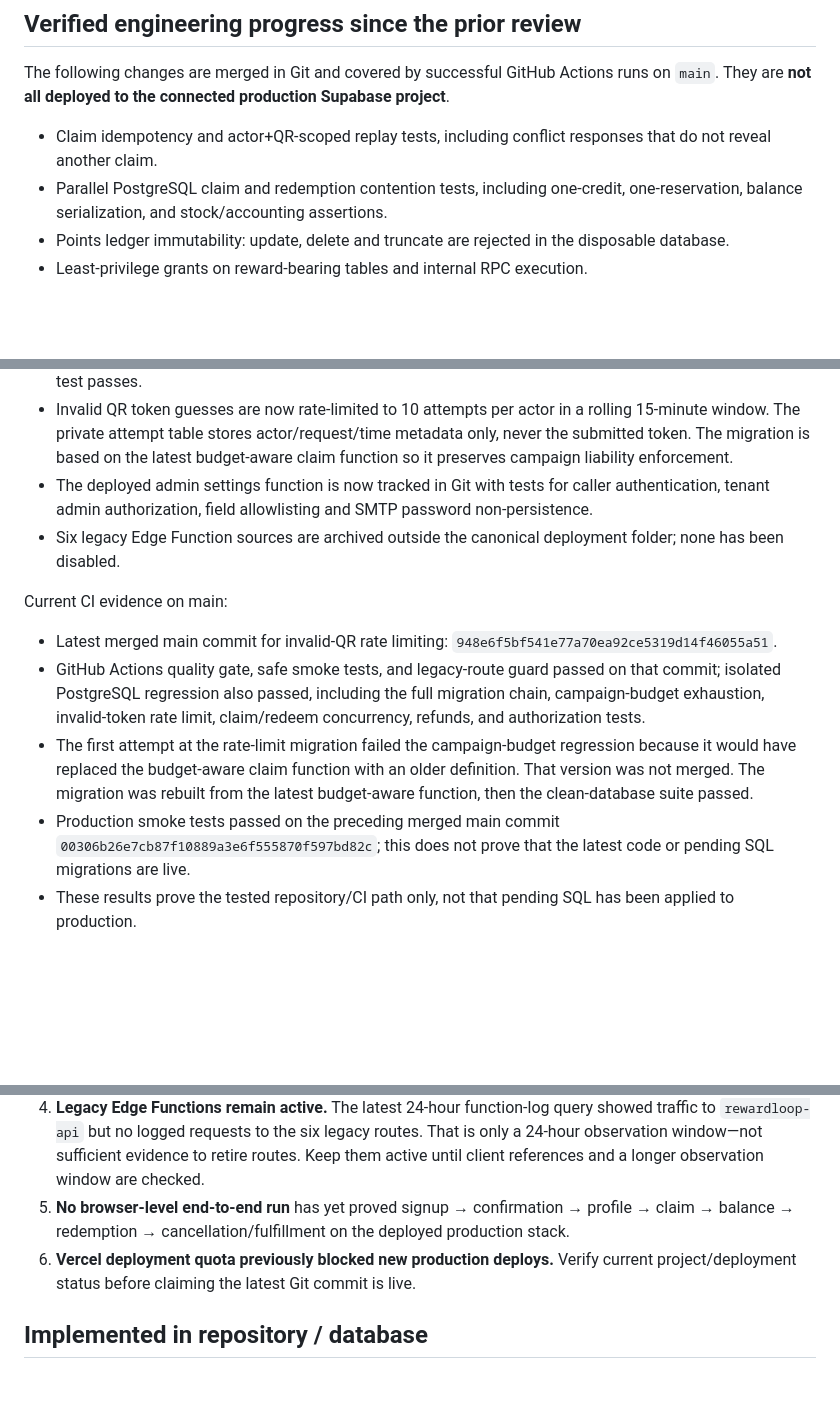
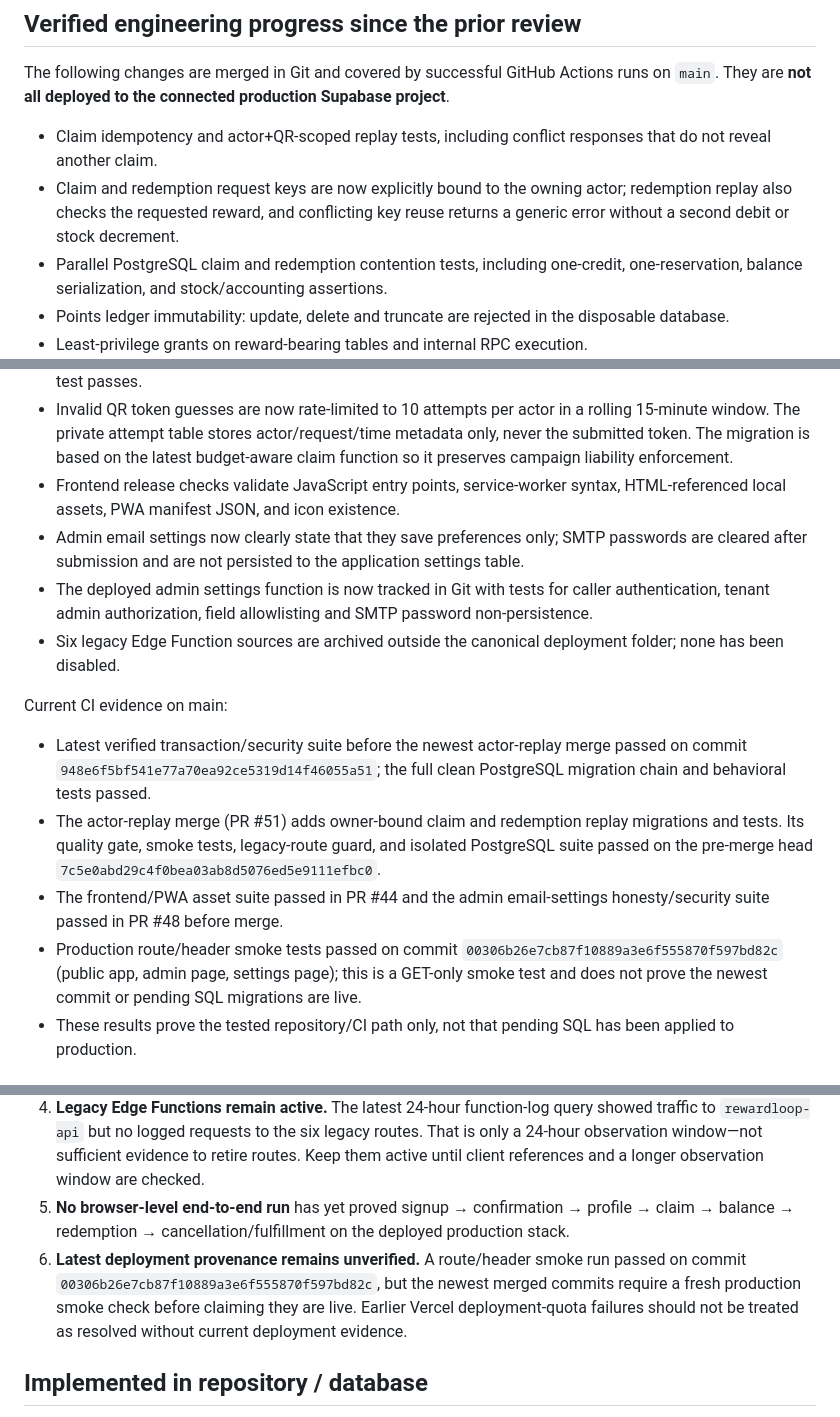
Before and after one commit to Ankitgrahatha/bigagri, a Markdown page: docs/IMPLEMENTATION_STATUS.md, 3 parts joined by grey strips. Drawn GitHub-style; blank space fills up the shorter version.

Commit message:
docs: refresh RewardLoop status after actor replay hardening

```diff
--- a/docs/IMPLEMENTATION_STATUS.md
+++ b/docs/IMPLEMENTATION_STATUS.md
@@ -16,6 +16,7 @@ Status: **MVP foundation exists; production launch is not yet approved.**
 The following changes are merged in Git and covered by successful GitHub Actions runs on `main`. They are **not all deployed to the connected production Supabase project**.
 
 - Claim idempotency and actor+QR-scoped replay tests, including conflict responses that do not reveal another claim.
+- Claim and redemption request keys are now explicitly bound to the owning actor; redemption replay also checks the requested reward, and conflicting key reuse returns a generic error without a second debit or stock decrement.
 - Parallel PostgreSQL claim and redemption contention tests, including one-credit, one-reservation, balance serialization, and stock/accounting assertions.
 - Points ledger immutability: update, delete and truncate are rejected in the disposable database.
 - Least-privilege grants on reward-bearing tables and internal RPC execution.
@@ -25,14 +26,16 @@ The following changes are merged in Git and covered by successful GitHub Actions
 - Redemption refund enum fix: cancellation/rejection compensation uses the existing `redeem_release` enum value; the isolated behavior test proves refund/stock restoration occurs once and fulfillment does not refund.
 - Redemption resolution explicitly rejects a NULL status at the database boundary; isolated SQL regression test passes.
 - Invalid QR token guesses are now rate-limited to 10 attempts per actor in a rolling 15-minute window. The private attempt table stores actor/request/time metadata only, never the submitted token. The migration is based on the latest budget-aware claim function so it preserves campaign liability enforcement.
+- Frontend release checks validate JavaScript entry points, service-worker syntax, HTML-referenced local assets, PWA manifest JSON, and icon existence.
+- Admin email settings now clearly state that they save preferences only; SMTP passwords are cleared after submission and are not persisted to the application settings table.
 - The deployed admin settings function is now tracked in Git with tests for caller authentication, tenant admin authorization, field allowlisting and SMTP password non-persistence.
 - Six legacy Edge Function sources are archived outside the canonical deployment folder; none has been disabled.
 
 Current CI evidence on main:
-- Latest merged main commit for invalid-QR rate limiting: `948e6f5bf541e77a70ea92ce5319d14f46055a51`.
-- GitHub Actions quality gate, safe smoke tests, and legacy-route guard passed on that commit; isolated PostgreSQL regression also passed, including the full migration chain, campaign-budget exhaustion, invalid-token rate limit, claim/redeem concurrency, refunds, and authorization tests.
-- The first attempt at the rate-limit migration failed the campaign-budget regression because it would have replaced the budget-aware claim function with an older definition. That version was not merged. The migration was rebuilt from the latest budget-aware function, then the clean-database suite passed.
-- Production smoke tests passed on the preceding merged main commit `00306b26e7cb87f10889a3e6f555870f597bd82c`; this does not prove that the latest code or pending SQL migrations are live.
+- Latest verified transaction/security suite before the newest actor-replay merge passed on commit `948e6f5bf541e77a70ea92ce5319d14f46055a51`; the full clean PostgreSQL migration chain and behavioral tests passed.
+- The actor-replay merge (PR #51) adds owner-bound claim and redemption replay migrations and tests. Its quality gate, smoke tests, legacy-route guard, and isolated PostgreSQL suite passed on the pre-merge head `7c5e0abd29c4f0bea03ab8d5076ed5e9111efbc0`.
+- The frontend/PWA asset suite passed in PR #44 and the admin email-settings honesty/security suite passed in PR #48 before merge.
+- Production route/header smoke tests passed on commit `00306b26e7cb87f10889a3e6f555870f597bd82c` (public app, admin page, settings page); this is a GET-only smoke test and does not prove the newest commit or pending SQL migrations are live.
 - These results prove the tested repository/CI path only, not that pending SQL has been applied to production.
 
 ## Production blockers still open
@@ -42,7 +45,7 @@ Current CI evidence on main:
 3. **Auth email delivery and leaked-password protection** remain unverified/disabled as noted below.
 4. **Legacy Edge Functions remain active.** The latest 24-hour function-log query showed traffic to `rewardloop-api` but no logged requests to the six legacy routes. That is only a 24-hour observation window—not sufficient evidence to retire routes. Keep them active until client references and a longer observation window are checked.
 5. **No browser-level end-to-end run** has yet proved signup → confirmation → profile → claim → balance → redemption → cancellation/fulfillment on the deployed production stack.
-6. **Vercel deployment quota previously blocked new production deploys.** Verify current project/deployment status before claiming the latest Git commit is live.
+6. **Latest deployment provenance remains unverified.** A route/header smoke run passed on commit `00306b26e7cb87f10889a3e6f555870f597bd82c`, but the newest merged commits require a fresh production smoke check before claiming they are live. Earlier Vercel deployment-quota failures should not be treated as resolved without current deployment evidence.
 
 ## Implemented in repository / database
 
```
